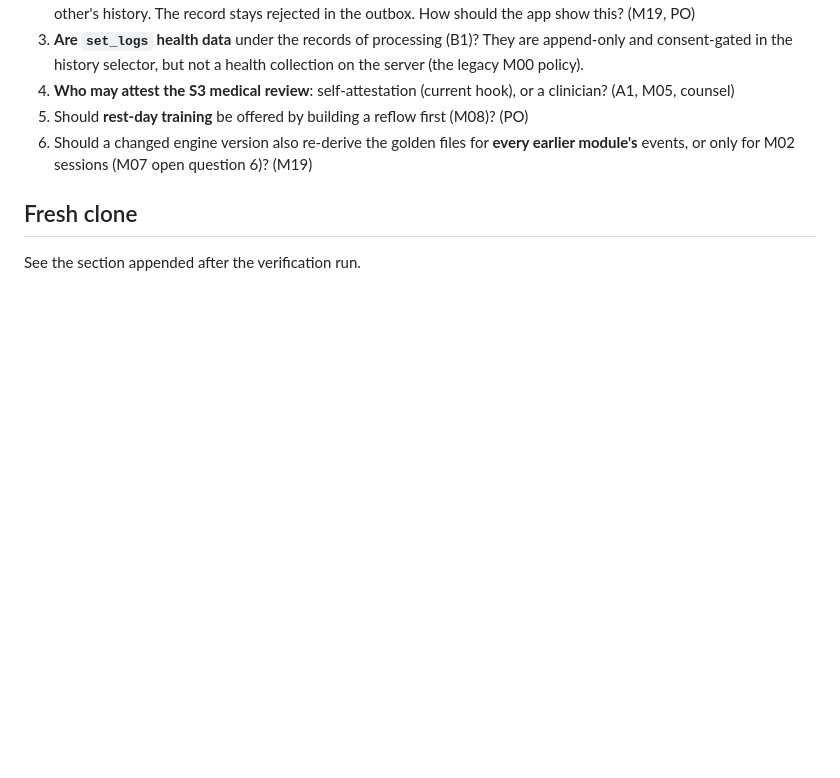
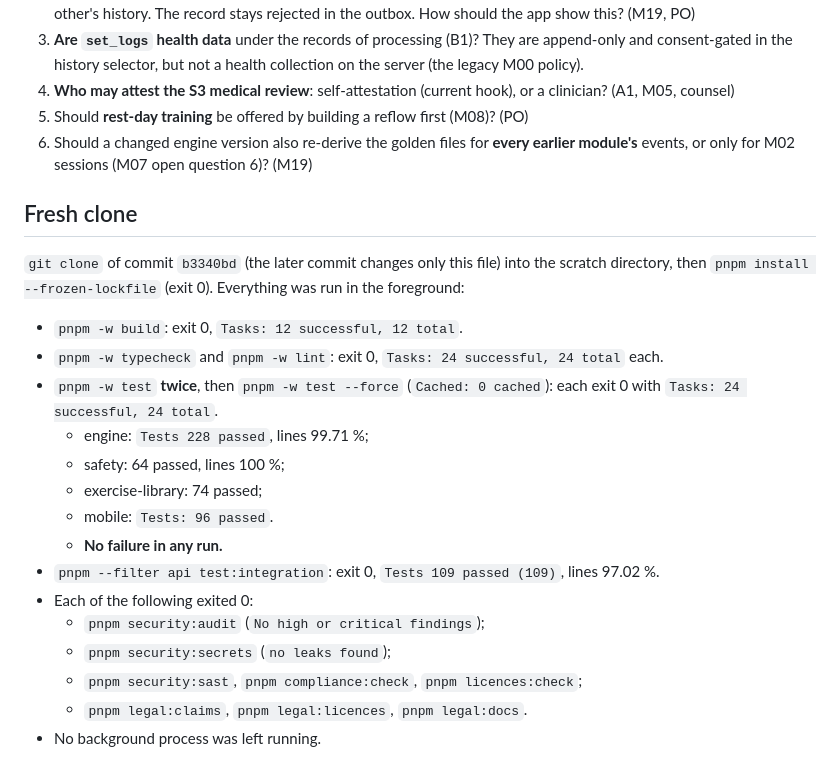
Before and after one commit to mliad313sn/fitadapt, a Markdown page: docs/status/M02.md, the part around the change. Rendered like a GitHub page; blank space fills up the shorter version.

Commit message:
docs(m02): record fresh-clone results
Co-Authored-By: Claude Opus 5.5 <noreply@anthropic.com>
Claude-Session: https://claude.ai/code/session_013FmccoinR8teLZqBLrxC3n

```diff
--- a/docs/status/M02.md
+++ b/docs/status/M02.md
@@ -236,4 +236,20 @@ Nothing here may be set to `validated: true` without a council sign-off record (
 
 ## Fresh clone
 
-See the section appended after the verification run.
+`git clone` of commit `b3340bd` (the later commit changes only this file) into the scratch directory, then `pnpm install --frozen-lockfile` (exit 0). Everything was run in the foreground:
+
+- `pnpm -w build`: exit 0, `Tasks: 12 successful, 12 total`.
+- `pnpm -w typecheck` and `pnpm -w lint`: exit 0, `Tasks: 24 successful, 24 total` each.
+- `pnpm -w test` **twice**, then `pnpm -w test --force` (`Cached: 0 cached`): each exit 0 with `Tasks: 24 successful, 24 total`.
+  - engine: `Tests 228 passed`, lines 99.71 %;
+  - safety: 64 passed, lines 100 %;
+  - exercise-library: 74 passed;
+  - mobile: `Tests: 96 passed`.
+  - **No failure in any run.**
+- `pnpm --filter api test:integration`: exit 0, `Tests 109 passed (109)`, lines 97.02 %.
+- Each of the following exited 0:
+  - `pnpm security:audit` (`No high or critical findings`);
+  - `pnpm security:secrets` (`no leaks found`);
+  - `pnpm security:sast`, `pnpm compliance:check`, `pnpm licences:check`;
+  - `pnpm legal:claims`, `pnpm legal:licences`, `pnpm legal:docs`.
+- No background process was left running.
```
